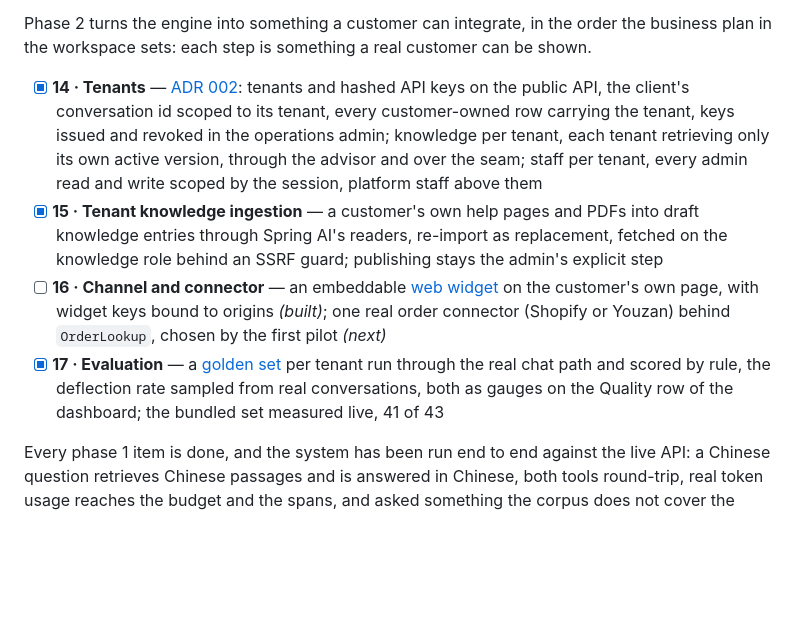
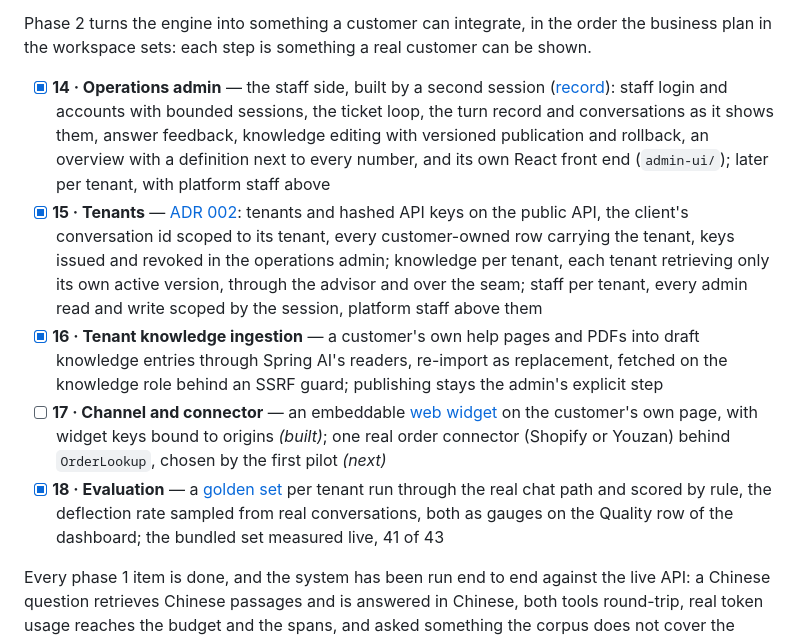
Before and after one commit to lai3d/ai-customer-service-java, a Markdown page: README.md, the part around the change. GitHub-like rendering; blank space fills up the shorter version.

Commit message:
Roadmap: the operations admin as item 14, the tenancy items 15 to 18
Co-Authored-By: Claude Fable 5.1 <noreply@anthropic.com>
Claude-Session: https://claude.ai/code/session_01VTgdiGBSytE6rvXpdgQH3K

```diff
--- a/README.md
+++ b/README.md
@@ -438,10 +438,11 @@ Phase 1 is built one item at a time, each landing as a reviewable change.
 Phase 2 turns the engine into something a customer can integrate, in the order the business
 plan in the workspace sets: each step is something a real customer can be shown.
 
-- [x] **14 · Tenants** — [ADR 002](docs/adr/002-tenancy.md): tenants and hashed API keys on the public API, the client's conversation id scoped to its tenant, every customer-owned row carrying the tenant, keys issued and revoked in the operations admin; knowledge per tenant, each tenant retrieving only its own active version, through the advisor and over the seam; staff per tenant, every admin read and write scoped by the session, platform staff above them
-- [x] **15 · Tenant knowledge ingestion** — a customer's own help pages and PDFs into draft knowledge entries through Spring AI's readers, re-import as replacement, fetched on the knowledge role behind an SSRF guard; publishing stays the admin's explicit step
-- [ ] **16 · Channel and connector** — an embeddable [web widget](docs/widget.md) on the customer's own page, with widget keys bound to origins *(built)*; one real order connector (Shopify or Youzan) behind `OrderLookup`, chosen by the first pilot *(next)*
-- [x] **17 · Evaluation** — a [golden set](docs/evaluation.md) per tenant run through the real chat path and scored by rule, the deflection rate sampled from real conversations, both as gauges on the Quality row of the dashboard; the bundled set measured live, 41 of 43
+- [x] **14 · Operations admin** — the staff side, built by a second session ([record](docs/operations-admin.md)): staff login and accounts with bounded sessions, the ticket loop, the turn record and conversations as it shows them, answer feedback, knowledge editing with versioned publication and rollback, an overview with a definition next to every number, and its own React front end (`admin-ui/`); later per tenant, with platform staff above
+- [x] **15 · Tenants** — [ADR 002](docs/adr/002-tenancy.md): tenants and hashed API keys on the public API, the client's conversation id scoped to its tenant, every customer-owned row carrying the tenant, keys issued and revoked in the operations admin; knowledge per tenant, each tenant retrieving only its own active version, through the advisor and over the seam; staff per tenant, every admin read and write scoped by the session, platform staff above them
+- [x] **16 · Tenant knowledge ingestion** — a customer's own help pages and PDFs into draft knowledge entries through Spring AI's readers, re-import as replacement, fetched on the knowledge role behind an SSRF guard; publishing stays the admin's explicit step
+- [ ] **17 · Channel and connector** — an embeddable [web widget](docs/widget.md) on the customer's own page, with widget keys bound to origins *(built)*; one real order connector (Shopify or Youzan) behind `OrderLookup`, chosen by the first pilot *(next)*
+- [x] **18 · Evaluation** — a [golden set](docs/evaluation.md) per tenant run through the real chat path and scored by rule, the deflection rate sampled from real conversations, both as gauges on the Quality row of the dashboard; the bundled set measured live, 41 of 43
 
 Every phase 1 item is done, and the system has been run end to end against the live API: a Chinese
 question retrieves Chinese passages and is answered in Chinese, both tools round-trip, real token
```
